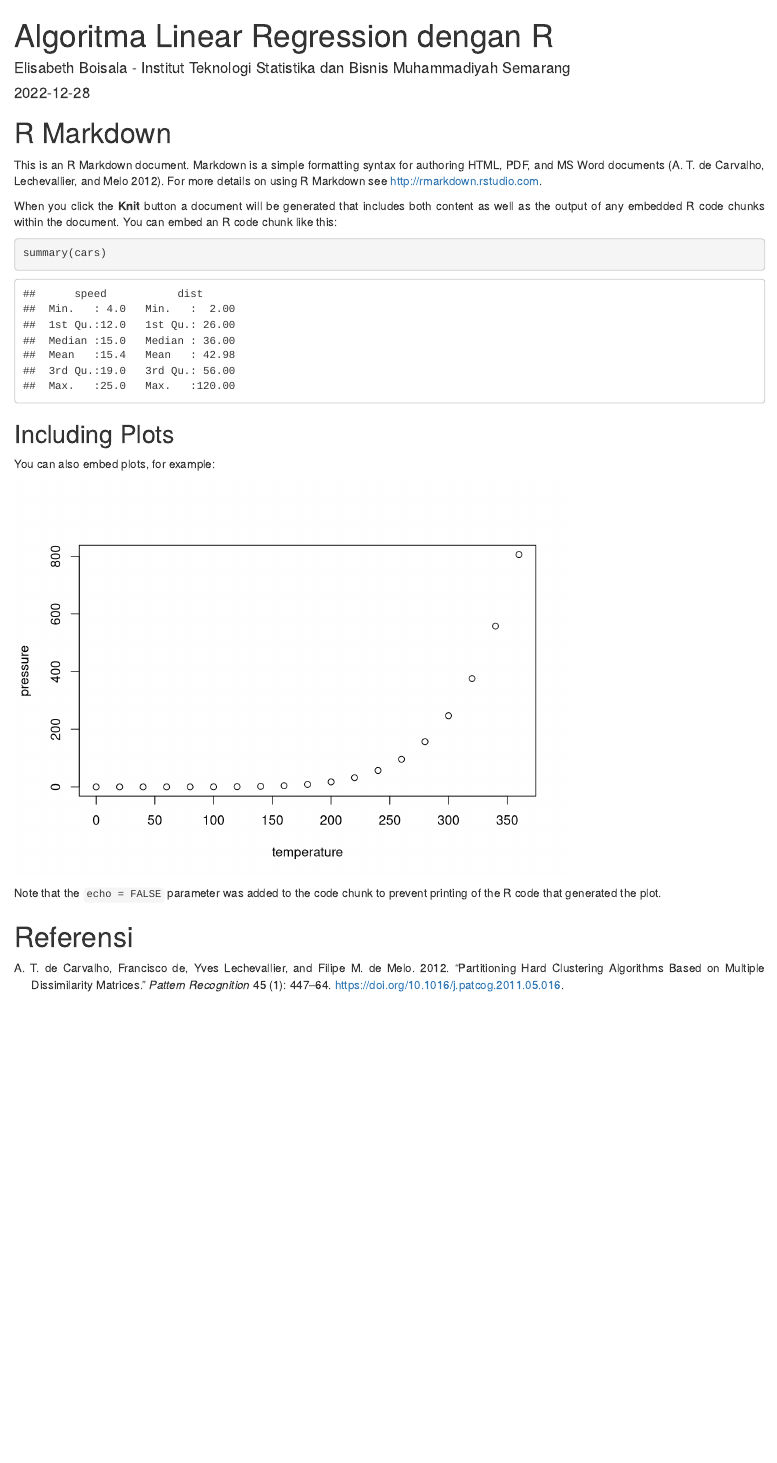
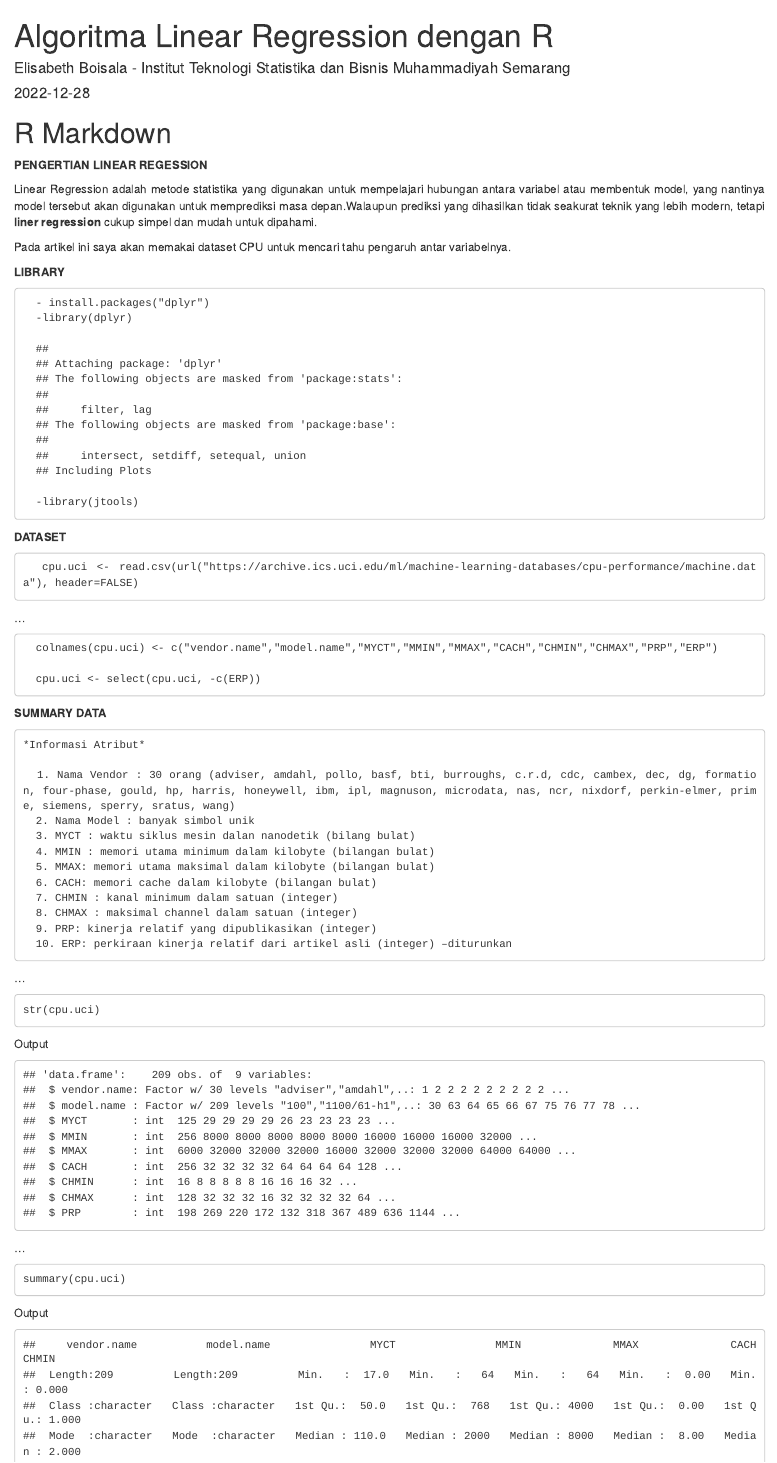
Before and after one commit to ElisabethBoisala18/Algoritma-Linear-Regression, an R Markdown document (Linear Regression.Rmd): the page in a window 1100 px wide, from its top. Rendered offline with R 4.5, knitr and Pandoc, with nearby package versions; drawn as R Markdown's standard HTML page in place of the format the file asks for.

Commit message:
initial commit

````diff
--- a/Linear Regression.Rmd
+++ b/Linear Regression.Rmd
@@ -20,13 +20,72 @@ knitr::opts_chunk$set(echo = TRUE)
 ```
 
 # R Markdown
+**PENGERTIAN LINEAR REGESSION**
 
-This is an R Markdown document. Markdown is a simple formatting syntax for authoring HTML, PDF, and MS Word documents [@deCarvalho2012]. For more details on using R Markdown see <http://rmarkdown.rstudio.com>.
+  Linear Regression adalah metode statistika yang digunakan untuk mempelajari hubungan antara variabel atau membentuk model, yang nantinya model tersebut akan digunakan untuk memprediksi masa depan.Walaupun prediksi yang dihasilkan tidak seakurat teknik yang lebih modern, tetapi **liner regression** cukup simpel dan mudah untuk dipahami.
 
-When you click the **Knit** button a document will be generated that includes both content as well as the output of any embedded R code chunks within the document. You can embed an R code chunk like this:
+  Pada artikel ini saya akan memakai dataset CPU untuk mencari tahu pengaruh antar variabelnya.
 
-```{r cars}
-summary(cars)
-```
+**LIBRARY**
 
-## Including Plots
+      - install.packages("dplyr")
+      -library(dplyr)
+
+      ##
+      ## Attaching package: 'dplyr'
+      ## The following objects are masked from 'package:stats':
+      ##
+      ##     filter, lag
+      ## The following objects are masked from 'package:base':
+      ##
+      ##     intersect, setdiff, setequal, union
+      ## Including Plots
+
+      -library(jtools)
+**DATASET**
+
+      cpu.uci <- read.csv(url("https://archive.ics.uci.edu/ml/machine-learning-databases/cpu-performance/machine.data"), header=FALSE)
+...
+
+      colnames(cpu.uci) <- c("vendor.name","model.name","MYCT","MMIN","MMAX","CACH","CHMIN","CHMAX","PRP","ERP")
+
+      cpu.uci <- select(cpu.uci, -c(ERP))
+
+**SUMMARY DATA**
+
+    *Informasi Atribut*
+
+      1. Nama Vendor : 30 orang (adviser, amdahl, pollo, basf, bti, burroughs, c.r.d, cdc, cambex, dec, dg, formation, four-phase, gould, hp, harris, honeywell, ibm, ipl, magnuson, microdata, nas, ncr, nixdorf, perkin-elmer, prime, siemens, sperry, sratus, wang)
+      2. Nama Model : banyak simbol unik
+      3. MYCT : waktu siklus mesin dalan nanodetik (bilang bulat)
+      4. MMIN : memori utama minimum dalam kilobyte (bilangan bulat)
+      5. MMAX: memori utama maksimal dalam kilobyte (bilangan bulat)
+      6. CACH: memori cache dalam kilobyte (bilangan bulat)
+      7. CHMIN : kanal minimum dalam satuan (integer)
+      8. CHMAX : maksimal channel dalam satuan (integer)
+      9. PRP: kinerja relatif yang dipublikasikan (integer)
+      10. ERP: perkiraan kinerja relatif dari artikel asli (integer) –diturunkan
+...
+
+    str(cpu.uci)
+  Output
+
+    ## 'data.frame':    209 obs. of  9 variables:
+    ##  $ vendor.name: Factor w/ 30 levels "adviser","amdahl",..: 1 2 2 2 2 2 2 2 2 2 ...
+    ##  $ model.name : Factor w/ 209 levels "100","1100/61-h1",..: 30 63 64 65 66 67 75 76 77 78 ...
+    ##  $ MYCT       : int  125 29 29 29 29 26 23 23 23 23 ...
+    ##  $ MMIN       : int  256 8000 8000 8000 8000 8000 16000 16000 16000 32000 ...
+    ##  $ MMAX       : int  6000 32000 32000 32000 16000 32000 32000 32000 64000 64000 ...
+    ##  $ CACH       : int  256 32 32 32 32 64 64 64 64 128 ...
+    ##  $ CHMIN      : int  16 8 8 8 8 8 16 16 16 32 ...
+    ##  $ CHMAX      : int  128 32 32 32 16 32 32 32 32 64 ...
+    ##  $ PRP        : int  198 269 220 172 132 318 367 489 636 1144 ...
+...
+
+    summary(cpu.uci)
+Output
+
+    ##    vendor.name         model.name             MYCT             MMIN            MMAX            CACH            CHMIN
+    ##  Length:209         Length:209         Min.   :  17.0   Min.   :   64   Min.   :   64   Min.   :  0.00   Min.   : 0.000
+    ##  Class :character   Class :character   1st Qu.:  50.0   1st Qu.:  768   1st Qu.: 4000   1st Qu.:  0.00   1st Qu.: 1.000
+    ##  Mode  :character   Mode  :character   Median : 110.0   Median : 2000   Median : 8000   Median :  8.00   Median : 2.000
````
Also changed, not shown: Linear-Regression.html, Linear Regression.Rmd (11 more changed lines).
